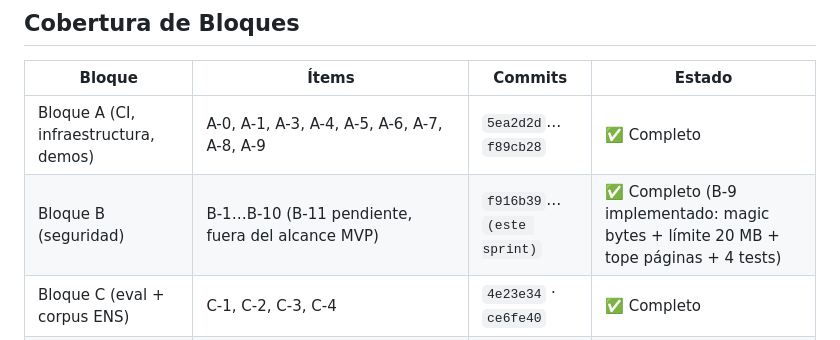
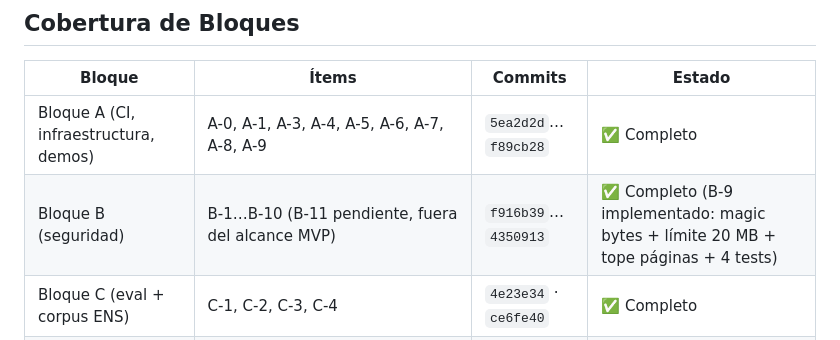
Before and after one commit to MichaelJTG/Rosetta, a Markdown page: docs/P3_MATRIZ.md, the part around the change. Rendered like a GitHub page.

```diff
--- a/docs/P3_MATRIZ.md
+++ b/docs/P3_MATRIZ.md
@@ -72,7 +72,7 @@
 | Bloque | Ítems | Commits | Estado |
 |--------|-------|---------|--------|
 | Bloque A (CI, infraestructura, demos) | A-0, A-1, A-3, A-4, A-5, A-6, A-7, A-8, A-9 | `5ea2d2d`…`f89cb28` | ✅ Completo |
-| Bloque B (seguridad) | B-1…B-10 (B-11 pendiente, fuera del alcance MVP) | `f916b39`…`(este sprint)` | ✅ Completo (B-9 implementado: magic bytes + límite 20 MB + tope páginas + 4 tests) |
+| Bloque B (seguridad) | B-1…B-10 (B-11 pendiente, fuera del alcance MVP) | `f916b39`…`4350913` | ✅ Completo (B-9 implementado: magic bytes + límite 20 MB + tope páginas + 4 tests) |
 | Bloque C (eval + corpus ENS) | C-1, C-2, C-3, C-4 | `4e23e34` · `ce6fe40` | ✅ Completo |
 | Bloque D (cierre P3) | D-1, D-2, D-3, D-4, D-5 | `b270d34` · `ce6fe40` | ✅ Completo |
 | Bloque E (memoria de insumos) | `docs/P3_MEMORIA_INSUMOS.md` · atribución corpus/ground truth | este commit | ✅ Completo |
```
